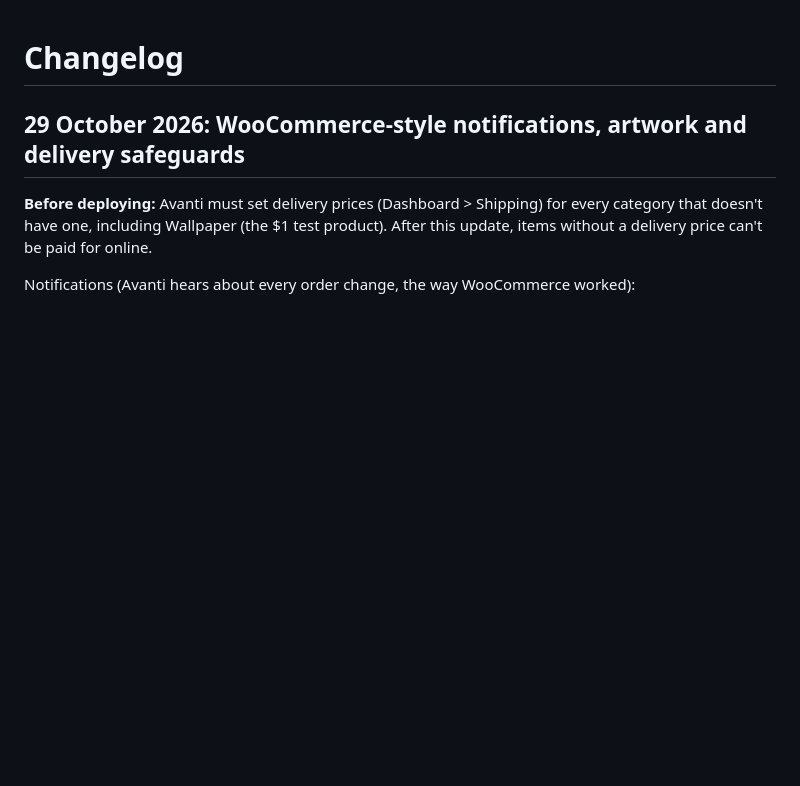
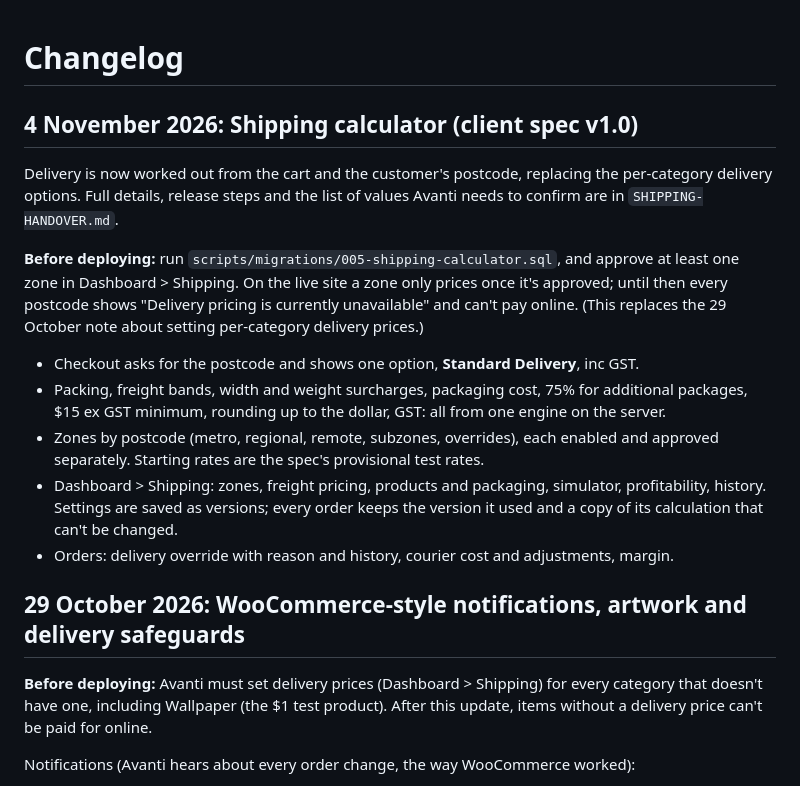
Before and after one commit to rowaynekapugama-GYA/avanti-site, a Markdown page: CHANGELOG.md, the part around the change. Drawn GitHub-style; blank space fills up the shorter version.

Commit message:
Shipping: handover notes and changelog
Co-Authored-By: Claude Opus 5.5 <noreply@anthropic.com>
Claude-Session: https://claude.ai/code/session_01DX33Ddj1Kcjv8UroU1aRMH

```diff
--- a/CHANGELOG.md
+++ b/CHANGELOG.md
@@ -1,4 +1,25 @@
 # Changelog
+
+## 4 November 2026: Shipping calculator (client spec v1.0)
+
+Delivery is now worked out from the cart and the customer's postcode, replacing the
+per-category delivery options. Full details, release steps and the list of values Avanti needs
+to confirm are in `SHIPPING-HANDOVER.md`.
+
+**Before deploying:** run `scripts/migrations/005-shipping-calculator.sql`, and approve at least
+one zone in Dashboard > Shipping. On the live site a zone only prices once it's approved; until
+then every postcode shows "Delivery pricing is currently unavailable" and can't pay online.
+(This replaces the 29 October note about setting per-category delivery prices.)
+
+- Checkout asks for the postcode and shows one option, **Standard Delivery**, inc GST.
+- Packing, freight bands, width and weight surcharges, packaging cost, 75% for additional
+  packages, $15 ex GST minimum, rounding up to the dollar, GST: all from one engine on the server.
+- Zones by postcode (metro, regional, remote, subzones, overrides), each enabled and approved
+  separately. Starting rates are the spec's provisional test rates.
+- Dashboard > Shipping: zones, freight pricing, products and packaging, simulator,
+  profitability, history. Settings are saved as versions; every order keeps the version it used
+  and a copy of its calculation that can't be changed.
+- Orders: delivery override with reason and history, courier cost and adjustments, margin.
 
 ## 29 October 2026: WooCommerce-style notifications, artwork and delivery safeguards
 
```
Also changed, not shown: SHIPPING-HANDOVER.md (added, +178 -0 lines).
